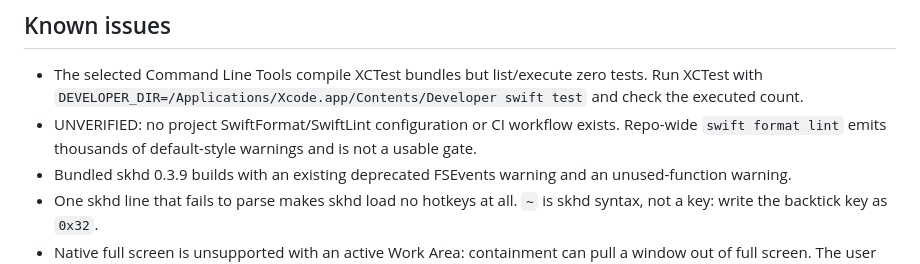
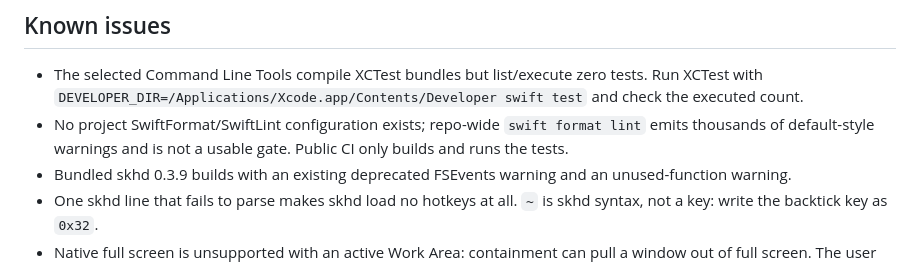
Before and after one commit to autonomath/TilePilot, a Markdown page: AGENTS.md, the part around the change. Rendered like a GitHub page.

Commit message:
docs: note that public CI builds and tests

```diff
--- a/AGENTS.md
+++ b/AGENTS.md
@@ -78,7 +78,7 @@ graphify update .
 
 ## Known issues
 - The selected Command Line Tools compile XCTest bundles but list/execute zero tests. Run XCTest with `DEVELOPER_DIR=/Applications/Xcode.app/Contents/Developer swift test` and check the executed count.
-- UNVERIFIED: no project SwiftFormat/SwiftLint configuration or CI workflow exists. Repo-wide `swift format lint` emits thousands of default-style warnings and is not a usable gate.
+- No project SwiftFormat/SwiftLint configuration exists; repo-wide `swift format lint` emits thousands of default-style warnings and is not a usable gate. Public CI only builds and runs the tests.
 - Bundled skhd 0.3.9 builds with an existing deprecated FSEvents warning and an unused-function warning.
 - One skhd line that fails to parse makes skhd load no hotkeys at all. `~` is skhd syntax, not a key: write the backtick key as `0x32`.
 - Native full screen is unsupported with an active Work Area: containment can pull a window out of full screen. The user chose title-bar double-click (zoom, then fit to the Work Area) instead; do not spend effort on full-screen support unless asked.
```
